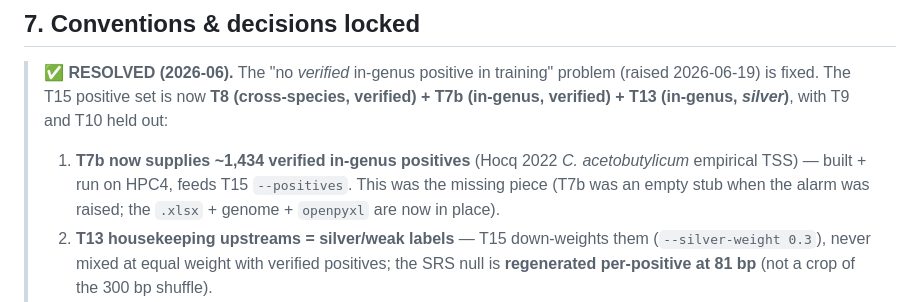
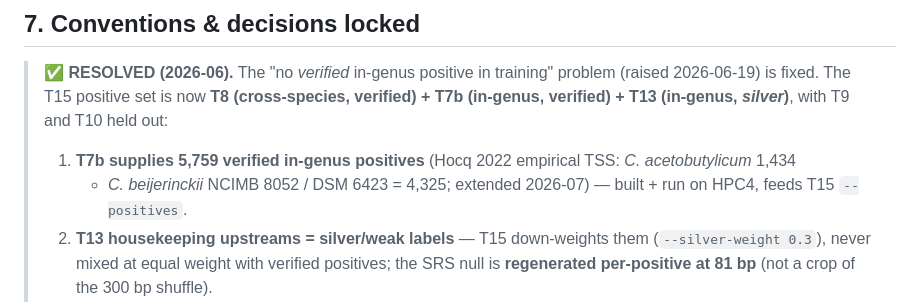
Before and after one commit to HKUST-iGEM-2026/cb-promoter-mining, a Markdown page: CLAUDE.md, the part around one of its changes. GitHub-like rendering.

```diff
--- a/CLAUDE.md
+++ b/CLAUDE.md
@@ -331,9 +331,8 @@ rebalance, so confirm current owners with Oak.
 > ✅ **RESOLVED (2026-06).** The "no _verified_ in-genus positive in training" problem (raised
 > 2026-06-19) is fixed. The T15 positive set is now **T8 (cross-species, verified) + T7b (in-genus,
 > verified) + T13 (in-genus, _silver_)**, with T9 and T10 held out:
-> 1. **T7b now supplies ~1,434 verified in-genus positives** (Hocq 2022 _C. acetobutylicum_ empirical
->    TSS) — built + run on HPC4, feeds T15 `--positives`. This was the missing piece (T7b was an empty
->    stub when the alarm was raised; the `.xlsx` + genome + `openpyxl` are now in place).
+> 1. **T7b supplies 5,759 verified in-genus positives** (Hocq 2022 empirical TSS: _C. acetobutylicum_ 1,434
+>    + _C. beijerinckii_ NCIMB 8052 / DSM 6423 = 4,325; extended 2026-07) — built + run on HPC4, feeds T15 `--positives`.
 > 2. **T13 housekeeping upstreams = silver/weak labels** — T15 down-weights them (`--silver-weight 0.3`),
 >    never mixed at equal weight with verified positives; the SRS null is **regenerated per-positive at
 >    81 bp** (not a crop of the 300 bp shuffle).
```
Also changed, not shown: other parts of CLAUDE.md (+30 -30 lines).
